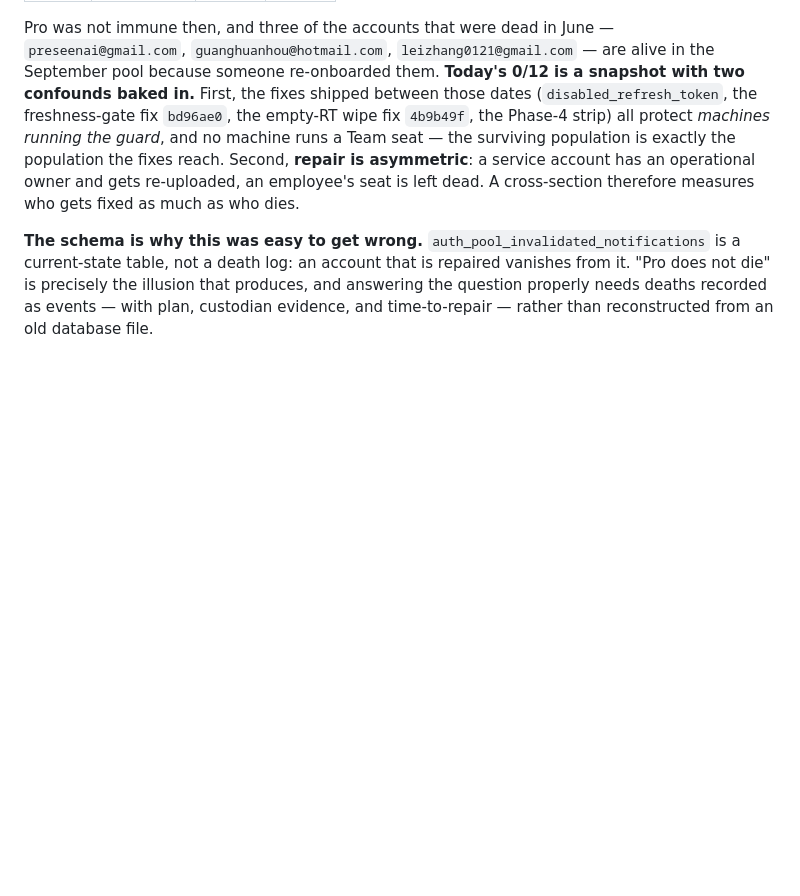
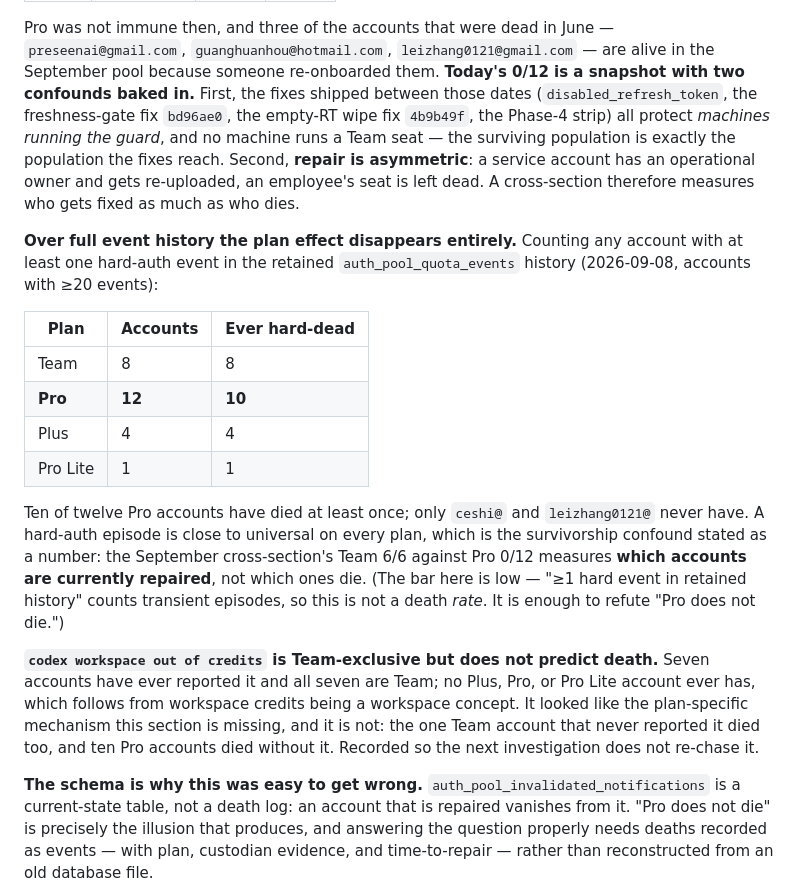
Before and after one commit to callzhang/quota-report-hub, a Markdown page: AUTH_TOKENS.md, the part around the change. Rendered like a GitHub page; blank space fills up the shorter version.

Commit message:
docs: the plan effect disappears over full event history
§3.7 argued from a June snapshot that "Pro does not die" was an artefact
of a current-state table. The full retained event history settles it with
better numbers: counting any account with at least one hard-auth event,
Team 8/8, Pro 10/12, Plus 4/4, Pro Lite 1/1. Only ceshi@ and
leizhang0121@ have never died. A hard-auth episode is close to universal
on every plan, so the September cross-section's Team 6/6 against Pro 0/12
measures which accounts are currently repaired, not which ones die. The
bar is deliberately noted as low — "≥1 hard event in retained history"
counts transient episodes, so this is not a death rate; it is enough to
refute the premise.

Also records a lead that did not survive, so nobody re-chases it.
`codex workspace out of credits` is reported by seven accounts and every
one is Team, with no Plus/Pro/Pro Lite account ever reporting it — which
follows from workspace credits being a workspace concept, and looked
exactly like the plan-specific mechanism this section says it is missing.
It is not one: the single Team account that never reported it died
anyway, and ten Pro accounts died without it.

Found while cross-checking a plan_name provenance question raised by the
"Hub quota显示异常" session. That session's own tip — that plan_type might
vary per rate-limit bucket — was retracted by it and independently
refuted here: 21 codex rows compared between auth_pool_entries.plan_name
(id_token claim) and quota_report_latest.plan_name (probe payload), zero
mismatches, and no account reports different plan_name across the codex /
codex_bengalfox / premium buckets.

Docs only. node --test 508/508.

Co-Authored-By: Claude Opus 5 <noreply@anthropic.com>

```diff
--- a/AUTH_TOKENS.md
+++ b/AUTH_TOKENS.md
@@ -436,6 +436,29 @@ machine runs a Team seat — the surviving population is exactly the population
 Second, **repair is asymmetric**: a service account has an operational owner and gets re-uploaded, an
 employee's seat is left dead. A cross-section therefore measures who gets fixed as much as who dies.
 
+**Over full event history the plan effect disappears entirely.** Counting any account with at least
+one hard-auth event in the retained `auth_pool_quota_events` history (2026-09-08, accounts with ≥20
+events):
+
+| Plan | Accounts | Ever hard-dead |
+|---|---|---|
+| Team | 8 | 8 |
+| **Pro** | **12** | **10** |
+| Plus | 4 | 4 |
+| Pro Lite | 1 | 1 |
+
+Ten of twelve Pro accounts have died at least once; only `ceshi@` and `leizhang0121@` never have.
+A hard-auth episode is close to universal on every plan, which is the survivorship confound stated
+as a number: the September cross-section's Team 6/6 against Pro 0/12 measures **which accounts are
+currently repaired**, not which ones die. (The bar here is low — "≥1 hard event in retained history"
+counts transient episodes, so this is not a death *rate*. It is enough to refute "Pro does not die.")
+
+**`codex workspace out of credits` is Team-exclusive but does not predict death.** Seven accounts
+have ever reported it and all seven are Team; no Plus, Pro, or Pro Lite account ever has, which
+follows from workspace credits being a workspace concept. It looked like the plan-specific mechanism
+this section is missing, and it is not: the one Team account that never reported it died too, and
+ten Pro accounts died without it. Recorded so the next investigation does not re-chase it.
+
 **The schema is why this was easy to get wrong.** `auth_pool_invalidated_notifications` is a
 current-state table, not a death log: an account that is repaired vanishes from it. "Pro does not
 die" is precisely the illusion that produces, and answering the question properly needs deaths
```
